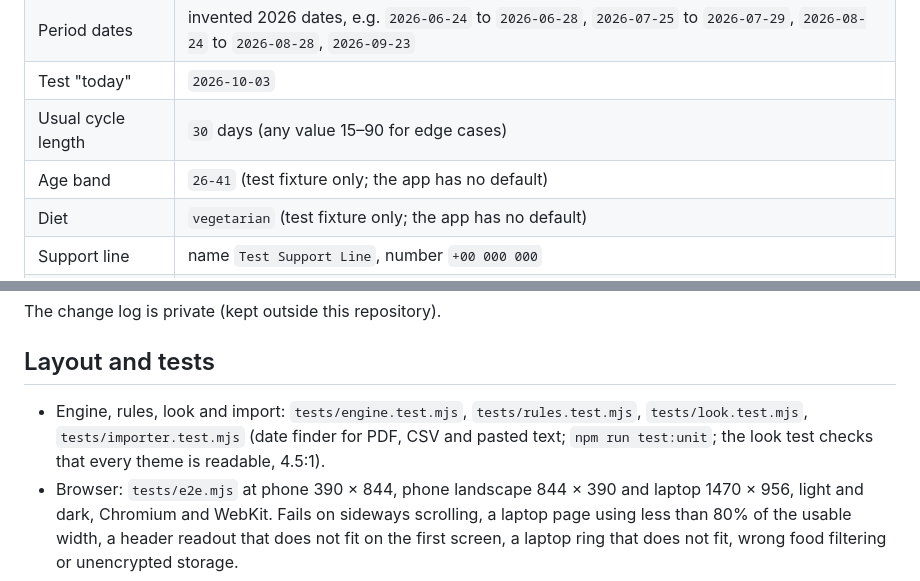
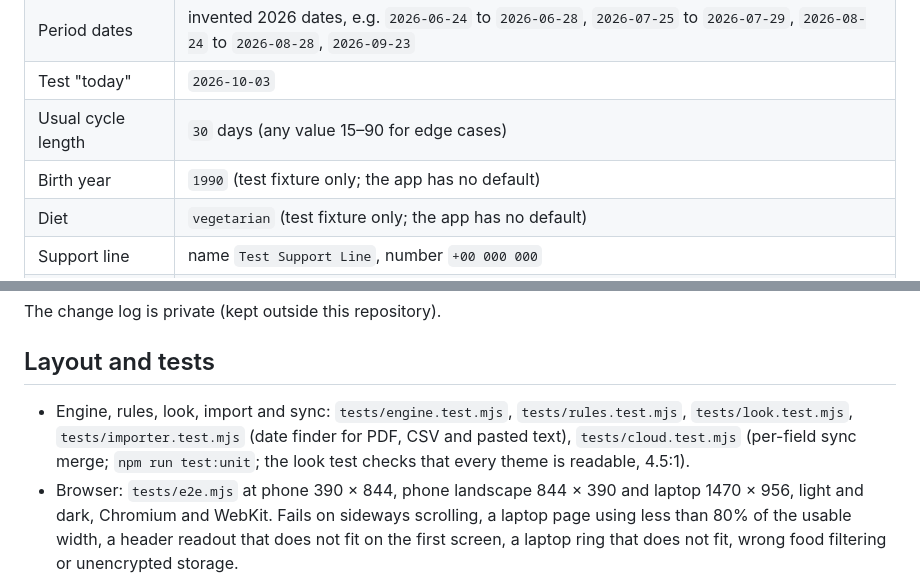
Before and after one commit to arvindx7-max/Wellness, a Markdown page: CLAUDE.md, 2 parts joined by grey strips. Rendered like a GitHub page.

Commit message:
v4: test list and mock ledger (birth year) in CLAUDE.md, range label
Co-Authored-By: Claude Opus 5.5 <noreply@anthropic.com>
Claude-Session: https://claude.ai/code/session_01F8eTyAGYzBXhfTNZBX6PJP

```diff
--- a/CLAUDE.md
+++ b/CLAUDE.md
@@ -46,7 +46,7 @@ Only these clearly fake values may appear in tests, prototypes and examples.
 | Period dates | invented 2026 dates, e.g. `2026-06-24` to `2026-06-28`, `2026-07-25` to `2026-07-29`, `2026-08-24` to `2026-08-28`, `2026-09-23` |
 | Test "today" | `2026-10-03` |
 | Usual cycle length | `30` days (any value 15–90 for edge cases) |
-| Age band | `26-41` (test fixture only; the app has no default) |
+| Birth year | `1990` (test fixture only; the app has no default) |
 | Diet | `vegetarian` (test fixture only; the app has no default) |
 | Support line | name `Test Support Line`, number `+00 000 000` |
 | Google client ID | empty, or `test-client-id.apps.googleusercontent.com` |
@@ -66,7 +66,7 @@ Only these clearly fake values may appear in tests, prototypes and examples.
 The change log is private (kept outside this repository).
 
 ## Layout and tests
-- Engine, rules, look and import: `tests/engine.test.mjs`, `tests/rules.test.mjs`, `tests/look.test.mjs`, `tests/importer.test.mjs` (date finder for PDF, CSV and pasted text; `npm run test:unit`; the look test checks that every theme is readable, 4.5:1).
+- Engine, rules, look, import and sync: `tests/engine.test.mjs`, `tests/rules.test.mjs`, `tests/look.test.mjs`, `tests/importer.test.mjs` (date finder for PDF, CSV and pasted text), `tests/cloud.test.mjs` (per-field sync merge; `npm run test:unit`; the look test checks that every theme is readable, 4.5:1).
 - Browser: `tests/e2e.mjs` at phone 390 × 844, phone landscape 844 × 390 and laptop 1470 × 956, light and dark,
   Chromium and WebKit. Fails on sideways scrolling, a laptop page using less than 80% of the usable width,
   a header readout that does not fit on the first screen, a laptop ring that does not fit, wrong food filtering or unencrypted storage.
```
